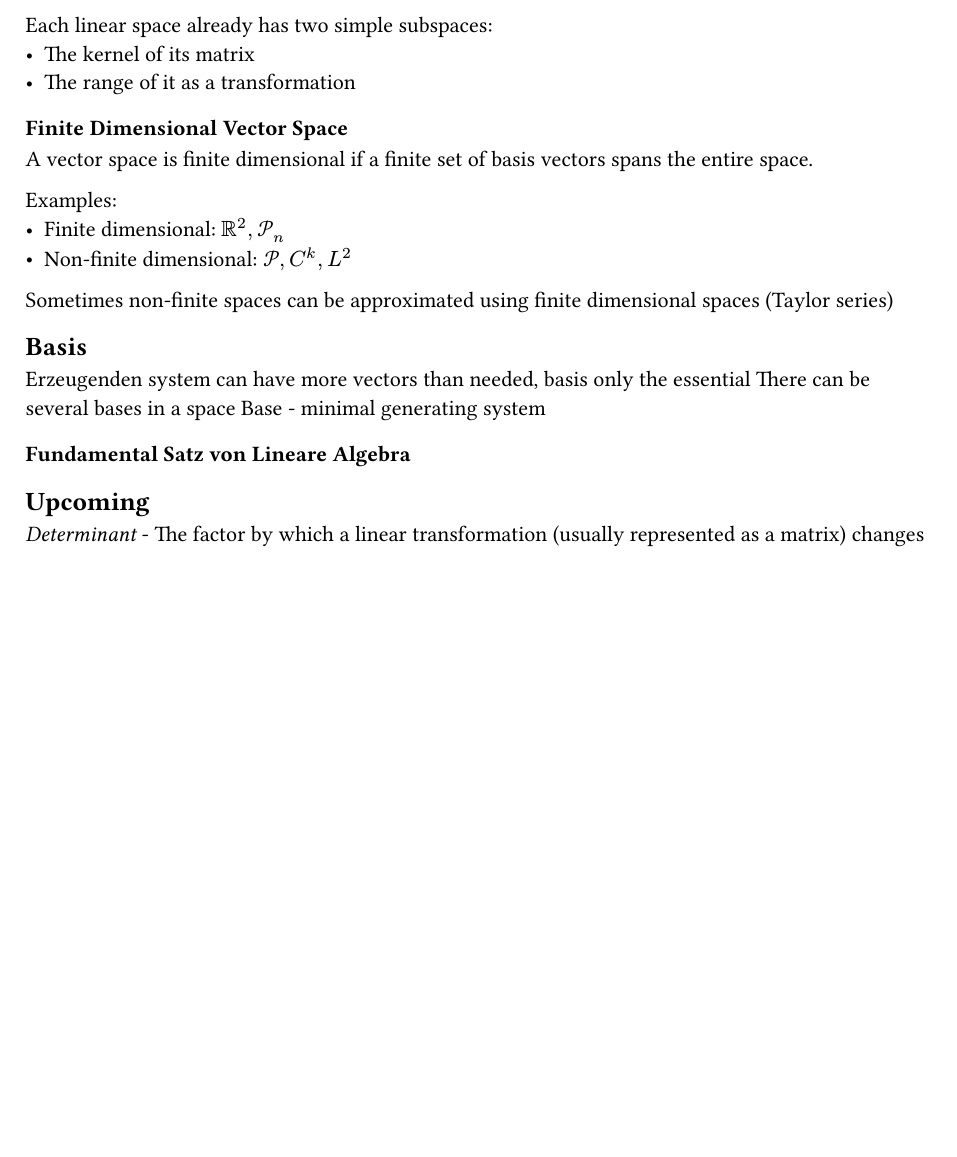
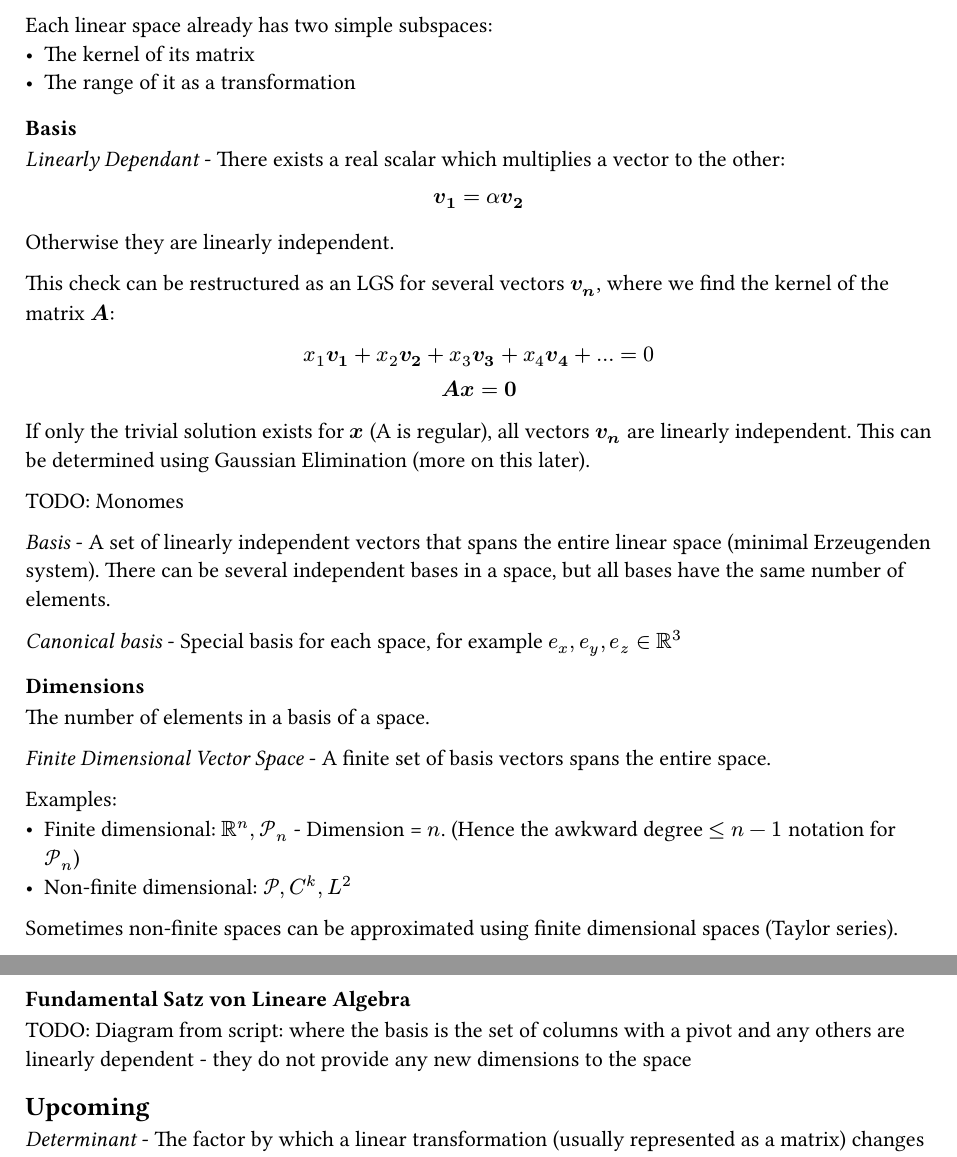
Before and after one commit to kalekdev/uni, a Typst document (semester-1/lineare-algebra/notes.typ): part of page 14 of 14 before the commit and two parts of pages 14 and 15 of 15 after it, the two joined at a grey line, cut so that both start at the same text, the shorter picture padded with empty space. The pictures show the PDF file semester-1/lineare-algebra/notes.pdf that the author committed with the source.

Commit message:
Various small tweaks

```diff
--- a/semester-1/lineare-algebra/notes.typ
+++ b/semester-1/lineare-algebra/notes.typ
@@ -495,21 +495,39 @@ Each linear space already has two simple subspaces:
 - The kernel of its matrix
 - The range of it as a transformation
 
-=== Finite Dimensional Vector Space
-A vector space is finite dimensional if a finite set of basis vectors spans the entire space.
+=== Basis
+_Linearly Dependant_ - There exists a real scalar which multiplies a vector to the other:
+$
+  bold(v_1) = alpha bold(v_2)
+$
+Otherwise they are linearly independent.
+
+This check can be restructured as an LGS for several vectors $bold(v_n)$, where we find the kernel of the matrix $bold(A)$:
+$
+  x_1 bold(v_1) + x_2 bold(v_2) +x_3 bold(v_3) +x_4 bold(v_4) + ...= 0\
+  bold(A x = 0)
+$
+If only the trivial solution exists for $bold(x)$ (A is regular), all vectors $bold(v_n)$ are linearly independent. This can be determined using Gaussian Elimination (more on this later).
+
+TODO: Monomes
+
+_Basis_ - A set of linearly independent vectors that spans the entire linear space (minimal Erzeugenden system). There can be several independent bases in a space, but all bases have the same number of elements.
+
+_Canonical basis_ - Special basis for each space, for example $e_x, e_y, e_z in RR^3$
+
+=== Dimensions
+The number of elements in a basis of a space.
+
+_Finite Dimensional Vector Space_ - A finite set of basis vectors spans the entire space.
 
 Examples:
-- Finite dimensional: $RR^2, cal(P)_n$
+- Finite dimensional: $RR^n, cal(P)_n$ - Dimension = $n$. (Hence the awkward degree $<= n-1$ notation for $cal(P)_n$)
 - Non-finite dimensional: $cal(P), C^k, L^2$
 
-Sometimes non-finite spaces can be approximated using finite dimensional spaces (Taylor series)
-
-== Basis
-Erzeugenden system can have more vectors than needed, basis only the essential
-There can be several bases in a space
-Base - minimal generating system
+Sometimes non-finite spaces can be approximated using finite dimensional spaces (Taylor series).
 
 === Fundamental Satz von Lineare Algebra
+TODO: Diagram from script: where the basis is the set of columns with a pivot and any others are linearly dependent - they do not provide any new dimensions to the space
 
 == Upcoming
 _Determinant_ - The factor by which a linear transformation (usually represented as a matrix) changes any area / volume in space. Can only be computed for square matrices.
```
Also changed, not shown: semester-1/analysis-1/notes.typ (+11 -5 lines), semester-1/nus-1/notes.typ (+15 -1 lines), semester-1/analysis-1/notes.pdf, semester-1/lineare-algebra/notes.pdf, semester-1/nus-1/images/resistance-measurement.png (added), semester-1/nus-1/notes.pdf.
